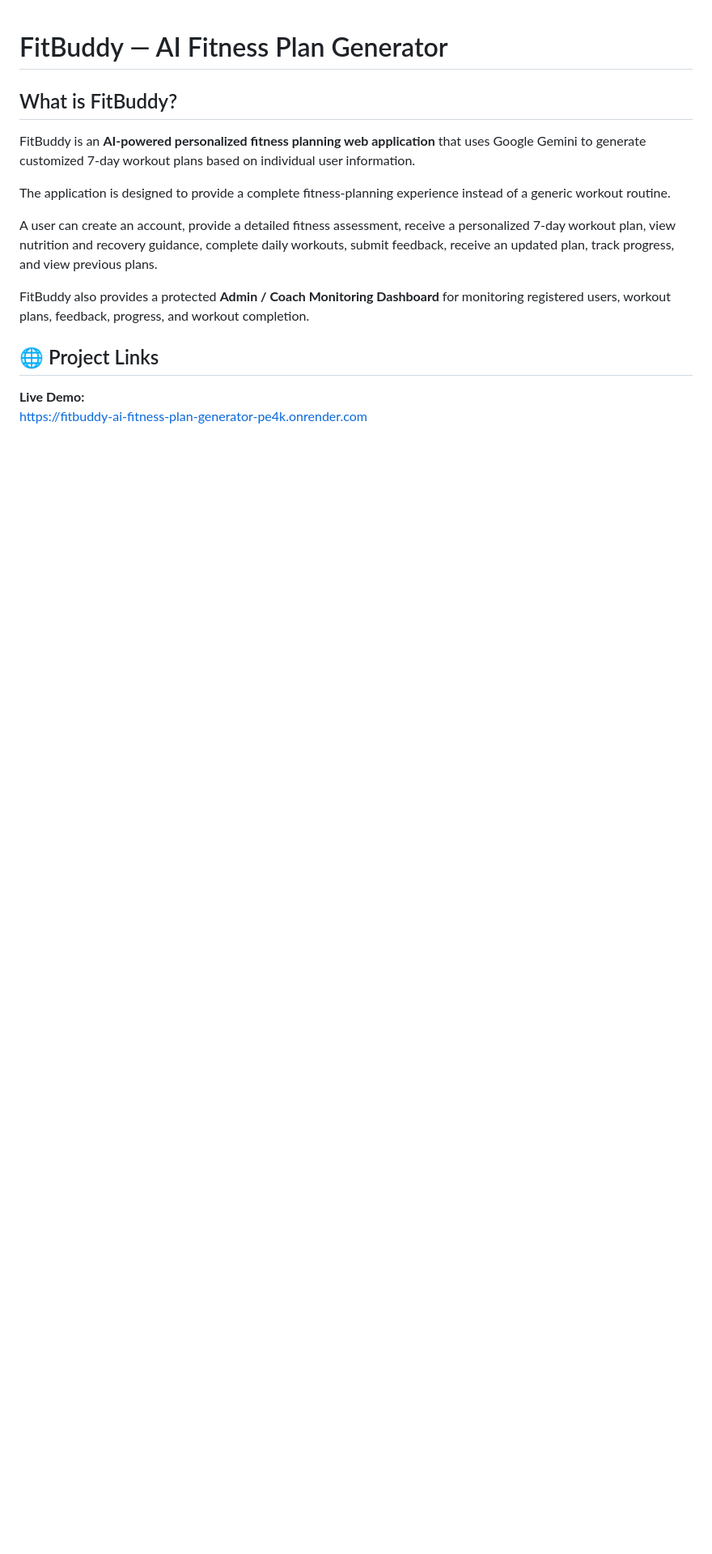
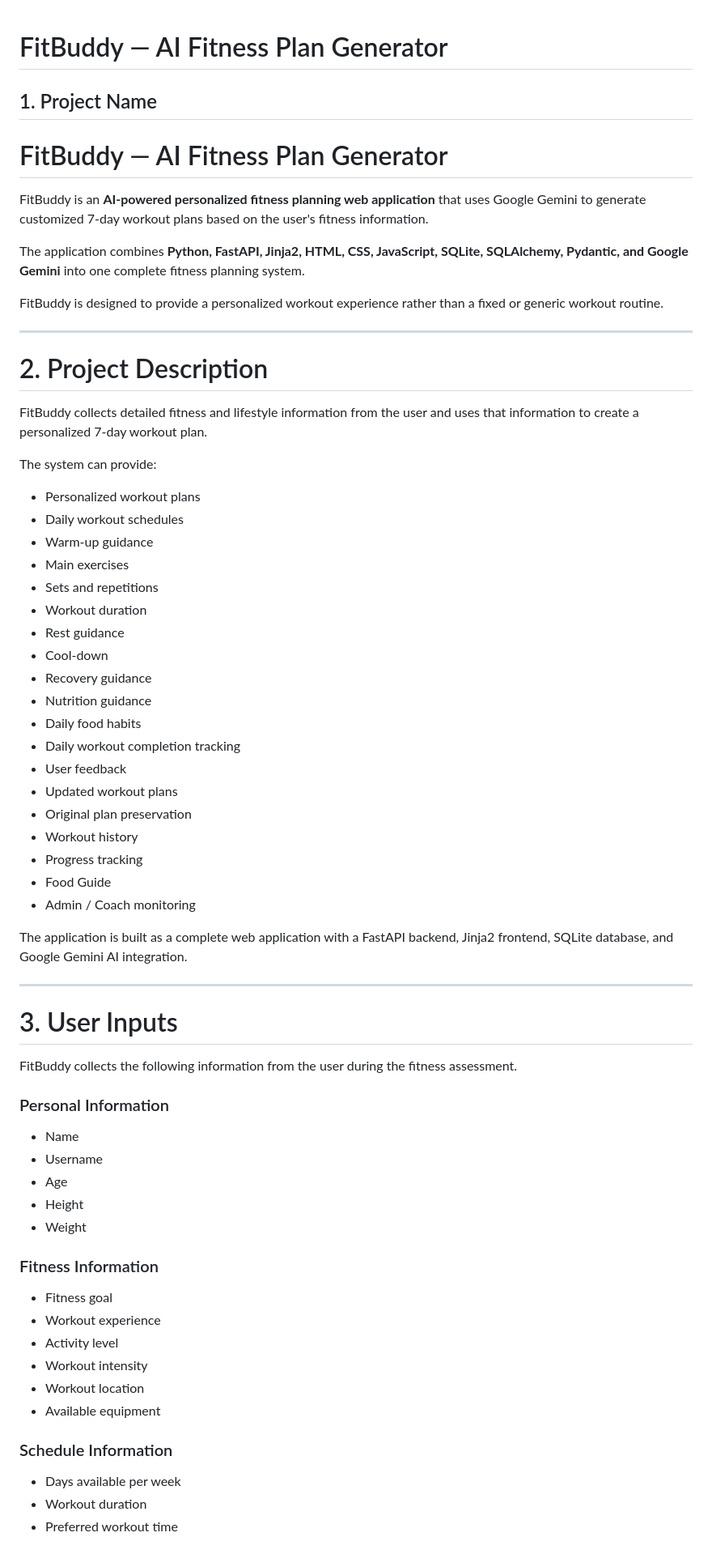
Before and after one commit to sangeethavijayan01-spec/FitBuddy-AI-Fitness-Plan-Generator, a Markdown page: README.md, the part around one of its changes. Shown at 81% size. Drawn GitHub-style; blank space fills up the shorter version.

Commit message:
Revise README with project sections and details
Updated README to enhance project structure and details.

```diff
--- a/README.md
+++ b/README.md
@@ -1,15 +1,71 @@
 # FitBuddy — AI Fitness Plan Generator
 
-## What is FitBuddy?
+## 1. Project Name
 
-FitBuddy is an **AI-powered personalized fitness planning web application** that uses Google Gemini to generate customized 7-day workout plans based on individual user information.
+# FitBuddy — AI Fitness Plan Generator
 
-The application is designed to provide a complete fitness-planning experience instead of a generic workout routine.
+FitBuddy is an **AI-powered personalized fitness planning web application** that uses Google Gemini to generate customized 7-day workout plans based on the user's fitness information.
 
-A user can create an account, provide a detailed fitness assessment, receive a personalized 7-day workout plan, view nutrition and recovery guidance, complete daily workouts, submit feedback, receive an updated plan, track progress, and view previous plans.
+The application combines **Python, FastAPI, Jinja2, HTML, CSS, JavaScript, SQLite, SQLAlchemy, Pydantic, and Google Gemini** into one complete fitness planning system.
 
-FitBuddy also provides a protected **Admin / Coach Monitoring Dashboard** for monitoring registered users, workout plans, feedback, progress, and workout completion.
+FitBuddy is designed to provide a personalized workout experience rather than a fixed or generic workout routine.
 
-## 🌐 Project Links
+---
 
-**Live Demo:**
+# 2. Project Description
+
+FitBuddy collects detailed fitness and lifestyle information from the user and uses that information to create a personalized 7-day workout plan.
+
+The system can provide:
+
+- Personalized workout plans
+- Daily workout schedules
+- Warm-up guidance
+- Main exercises
+- Sets and repetitions
+- Workout duration
+- Rest guidance
+- Cool-down
+- Recovery guidance
+- Nutrition guidance
+- Daily food habits
+- Daily workout completion tracking
+- User feedback
+- Updated workout plans
+- Original plan preservation
+- Workout history
+- Progress tracking
+- Food Guide
+- Admin / Coach monitoring
+
+The application is built as a complete web application with a FastAPI backend, Jinja2 frontend, SQLite database, and Google Gemini AI integration.
+
+---
+
+# 3. User Inputs
+
+FitBuddy collects the following information from the user during the fitness assessment.
+
+### Personal Information
+
+- Name
+- Username
+- Age
+- Height
+- Weight
+
+### Fitness Information
+
+- Fitness goal
+- Workout experience
+- Activity level
+- Workout intensity
+- Workout location
+- Available equipment
+
+### Schedule Information
+
+- Days available per week
+- Workout duration
+- Preferred workout time
+
```
Also changed, not shown: other parts of README.md (+271 -74 lines).
